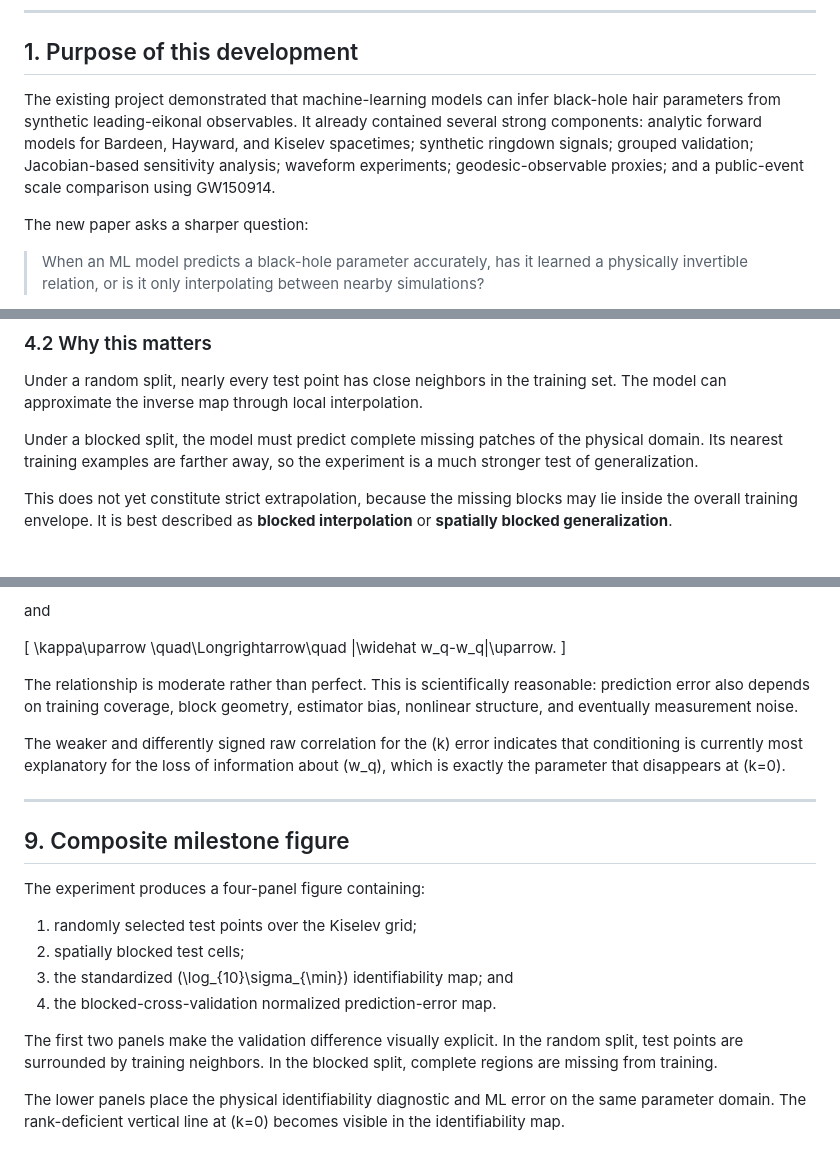
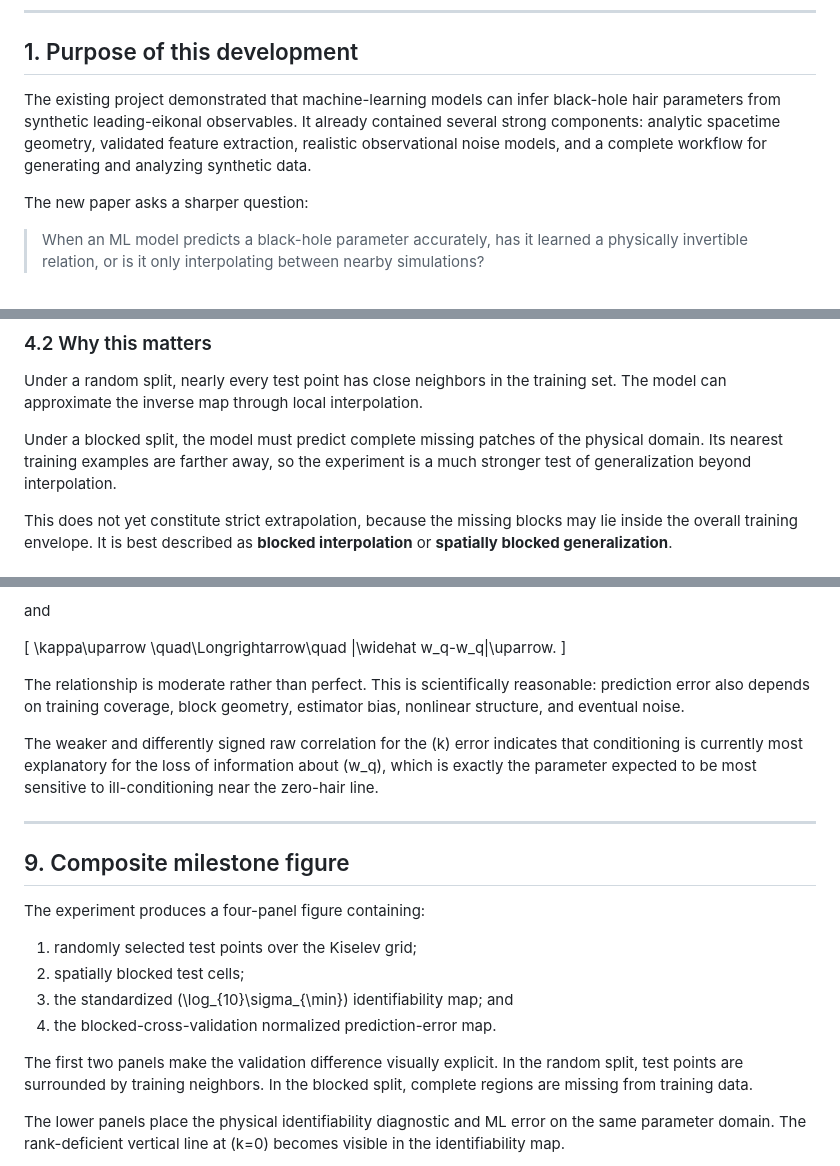
Before and after one commit to Uxuee/black-hole-hair-ml, a Markdown page: src/bhhairml/black-hole-identifiability-milestone-report.md, 3 parts joined by grey strips. Drawn GitHub-style.

```diff
--- a/src/bhhairml/black-hole-identifiability-milestone-report.md
+++ b/src/bhhairml/black-hole-identifiability-milestone-report.md
@@ -11,7 +11,7 @@
 
 ## 1. Purpose of this development
 
-The existing project demonstrated that machine-learning models can infer black-hole hair parameters from synthetic leading-eikonal observables. It already contained several strong components: analytic forward models for Bardeen, Hayward, and Kiselev spacetimes; synthetic ringdown signals; grouped validation; Jacobian-based sensitivity analysis; waveform experiments; geodesic-observable proxies; and a public-event scale comparison using GW150914.
+The existing project demonstrated that machine-learning models can infer black-hole hair parameters from synthetic leading-eikonal observables. It already contained several strong components: analytic spacetime geometry, validated feature extraction, realistic observational noise models, and a complete workflow for generating and analyzing synthetic data.
 
 The new paper asks a sharper question:
 
@@ -98,7 +98,7 @@ The default milestone configuration uses a \(5\times5\) partition of parameter s
 
 Under a random split, nearly every test point has close neighbors in the training set. The model can approximate the inverse map through local interpolation.
 
-Under a blocked split, the model must predict complete missing patches of the physical domain. Its nearest training examples are farther away, so the experiment is a much stronger test of generalization.
+Under a blocked split, the model must predict complete missing patches of the physical domain. Its nearest training examples are farther away, so the experiment is a much stronger test of generalization beyond interpolation.
 
 This does not yet constitute strict extrapolation, because the missing blocks may lie inside the overall training envelope. It is best described as **blocked interpolation** or **spatially blocked generalization**.
 
@@ -296,9 +296,9 @@ and
 |\widehat w_q-w_q|\uparrow.
 \]
 
-The relationship is moderate rather than perfect. This is scientifically reasonable: prediction error also depends on training coverage, block geometry, estimator bias, nonlinear structure, and eventually measurement noise.
+The relationship is moderate rather than perfect. This is scientifically reasonable: prediction error also depends on training coverage, block geometry, estimator bias, nonlinear structure, and eventual noise.
 
-The weaker and differently signed raw correlation for the \(k\) error indicates that conditioning is currently most explanatory for the loss of information about \(w_q\), which is exactly the parameter that disappears at \(k=0\).
+The weaker and differently signed raw correlation for the \(k\) error indicates that conditioning is currently most explanatory for the loss of information about \(w_q\), which is exactly the parameter expected to be most sensitive to ill-conditioning near the zero-hair line.
 
 ---
 
@@ -311,7 +311,7 @@ The experiment produces a four-panel figure containing:
 3. the standardized \(\log_{10}\sigma_{\min}\) identifiability map; and
 4. the blocked-cross-validation normalized prediction-error map.
 
-The first two panels make the validation difference visually explicit. In the random split, test points are surrounded by training neighbors. In the blocked split, complete regions are missing from training.
+The first two panels make the validation difference visually explicit. In the random split, test points are surrounded by training neighbors. In the blocked split, complete regions are missing from training data.
 
 The lower panels place the physical identifiability diagnostic and ML error on the same parameter domain. The rank-deficient vertical line at \(k=0\) becomes visible in the identifiability map.
 
```
Also changed, not shown: other parts of src/bhhairml/black-hole-identifiability-milestone-report.md (+15 -15 lines).
